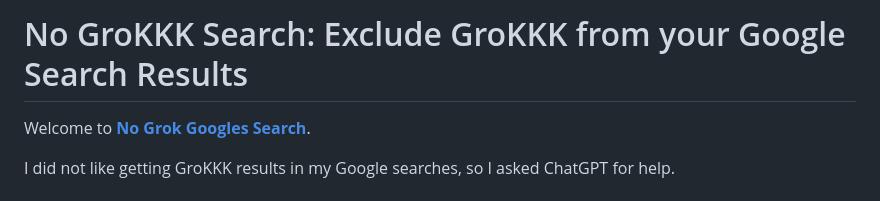
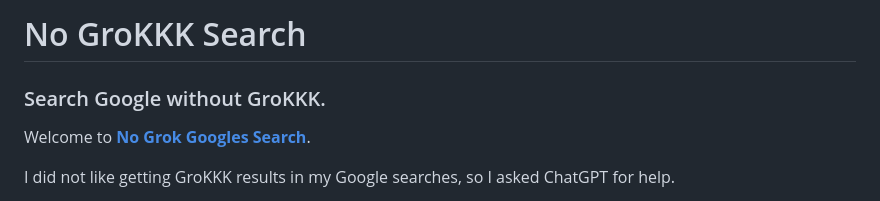
Before and after one commit to cboosalis/nogrok-search, a Markdown page: README.md, the part around the change. Drawn GitHub-style.

Commit message:
Revise README title and add subtitle
Shortened the title and added a subtitle for clarity.

```diff
--- a/README.md
+++ b/README.md
@@ -1,4 +1,5 @@
-# No GroKKK Search: Exclude GroKKK from your Google Search Results
+# No GroKKK Search
+### Search Google without GroKKK.
 
 Welcome to **[No Grok Googles Search](https://cboosalis.github.io/nogrok-search/)**.
 
```
